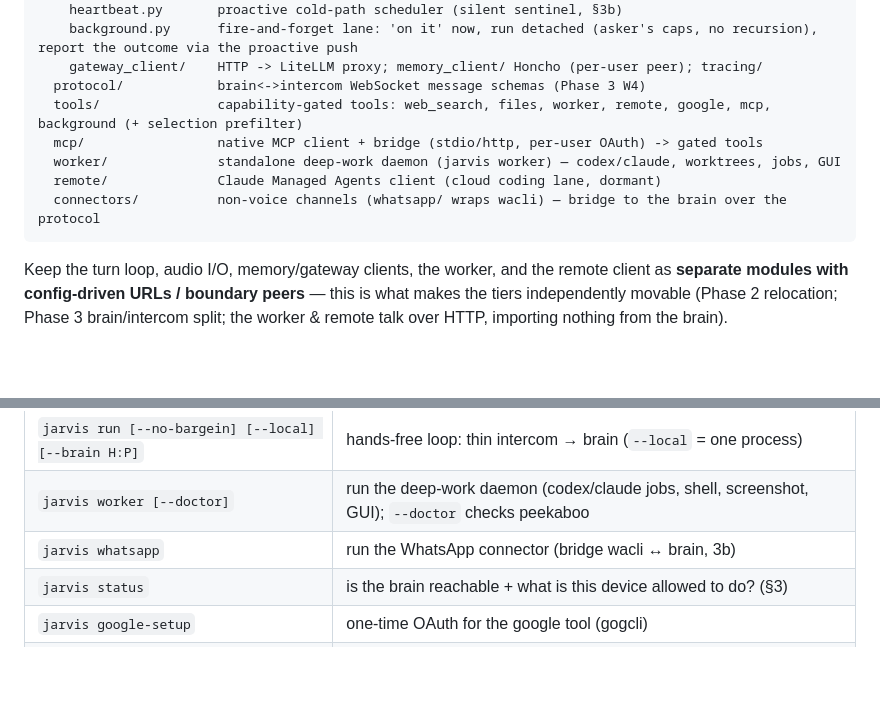
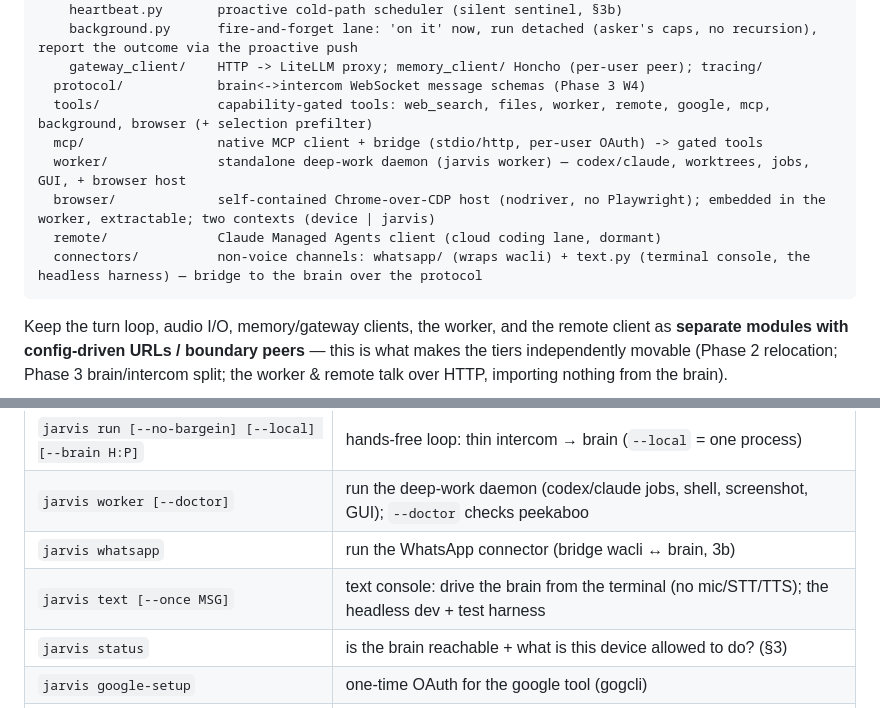
Before and after one commit to roughcoder/jarvis, a Markdown page: AGENTS.md, 2 parts joined by grey strips. Drawn GitHub-style; blank space fills up the shorter version.

````diff
--- a/AGENTS.md
+++ b/AGENTS.md
@@ -53,11 +53,12 @@ src/jarvis/
     background.py      fire-and-forget lane: 'on it' now, run detached (asker's caps, no recursion), report the outcome via the proactive push
     gateway_client/    HTTP -> LiteLLM proxy; memory_client/ Honcho (per-user peer); tracing/
   protocol/            brain<->intercom WebSocket message schemas (Phase 3 W4)
-  tools/               capability-gated tools: web_search, files, worker, remote, google, mcp, background (+ selection prefilter)
+  tools/               capability-gated tools: web_search, files, worker, remote, google, mcp, background, browser (+ selection prefilter)
   mcp/                 native MCP client + bridge (stdio/http, per-user OAuth) -> gated tools
-  worker/              standalone deep-work daemon (jarvis worker) — codex/claude, worktrees, jobs, GUI
+  worker/              standalone deep-work daemon (jarvis worker) — codex/claude, worktrees, jobs, GUI, + browser host
+  browser/             self-contained Chrome-over-CDP host (nodriver, no Playwright); embedded in the worker, extractable; two contexts (device | jarvis)
   remote/              Claude Managed Agents client (cloud coding lane, dormant)
-  connectors/          non-voice channels (whatsapp/ wraps wacli) — bridge to the brain over the protocol
+  connectors/          non-voice channels: whatsapp/ (wraps wacli) + text.py (terminal console, the headless harness) — bridge to the brain over the protocol
 ```
 
 Keep the turn loop, audio I/O, memory/gateway clients, the worker, and the remote
@@ -105,6 +106,7 @@ Secrets to put in `.env` (gitignored): `OPENAI_API_KEY`, `OPENROUTER_API_KEY`,
 | `jarvis run [--no-bargein] [--local] [--brain H:P]` | hands-free loop: thin intercom → brain (`--local` = one process) |
 | `jarvis worker [--doctor]` | run the deep-work daemon (codex/claude jobs, shell, screenshot, GUI); `--doctor` checks peekaboo |
 | `jarvis whatsapp` | run the WhatsApp connector (bridge wacli ↔ brain, 3b) |
+| `jarvis text [--once MSG]` | text console: drive the brain from the terminal (no mic/STT/TTS); the headless dev + test harness |
 | `jarvis status` | is the brain reachable + what is this device allowed to do? (§3) |
 | `jarvis google-setup` | one-time OAuth for the google tool (gogcli) |
 | `jarvis jobs [-n N] [--prune]` | list worker jobs (name, status, branch, `codex resume`); `--prune` cleans finished |
````
Also changed, not shown: docs/BROWSER.md (added, +80 -0 lines).
